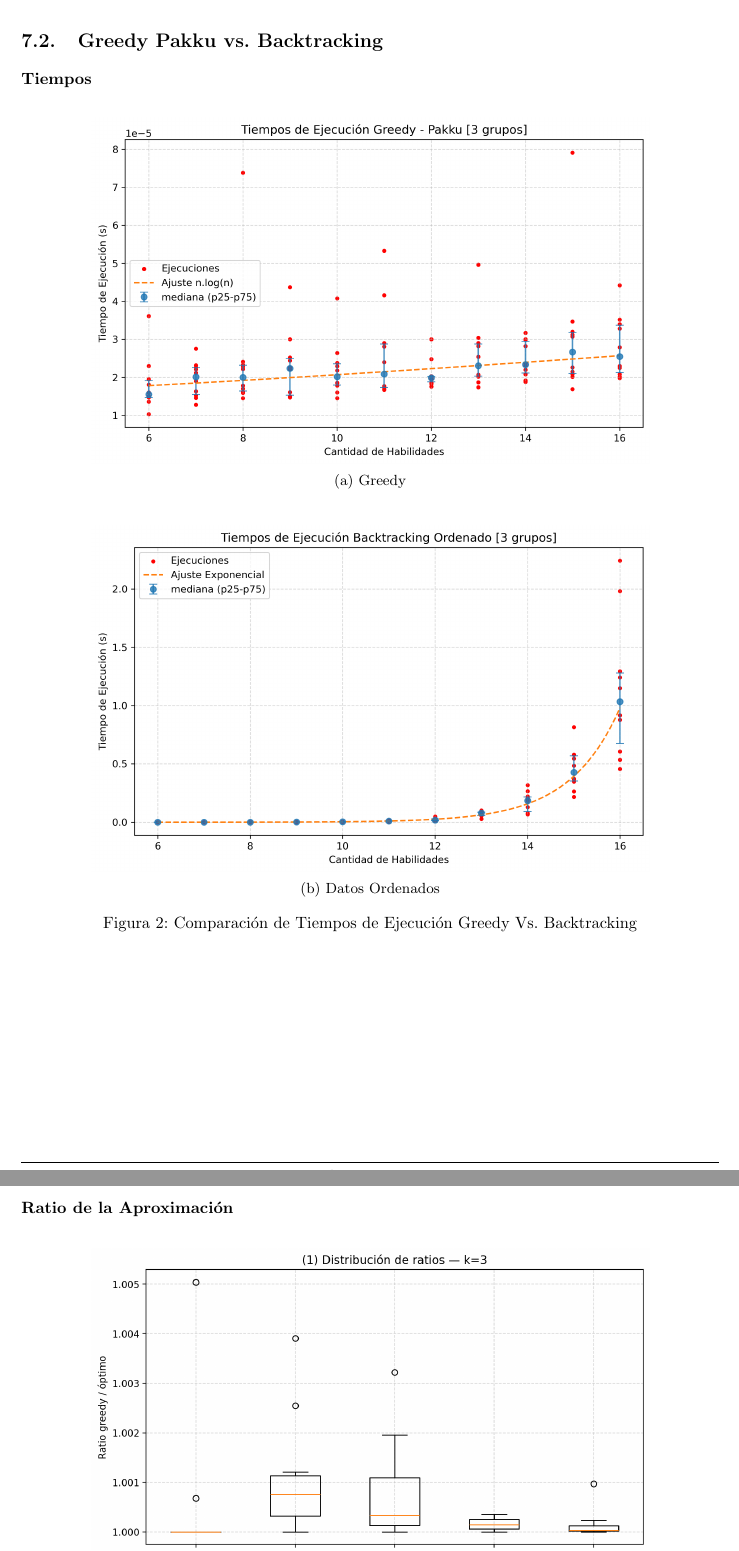
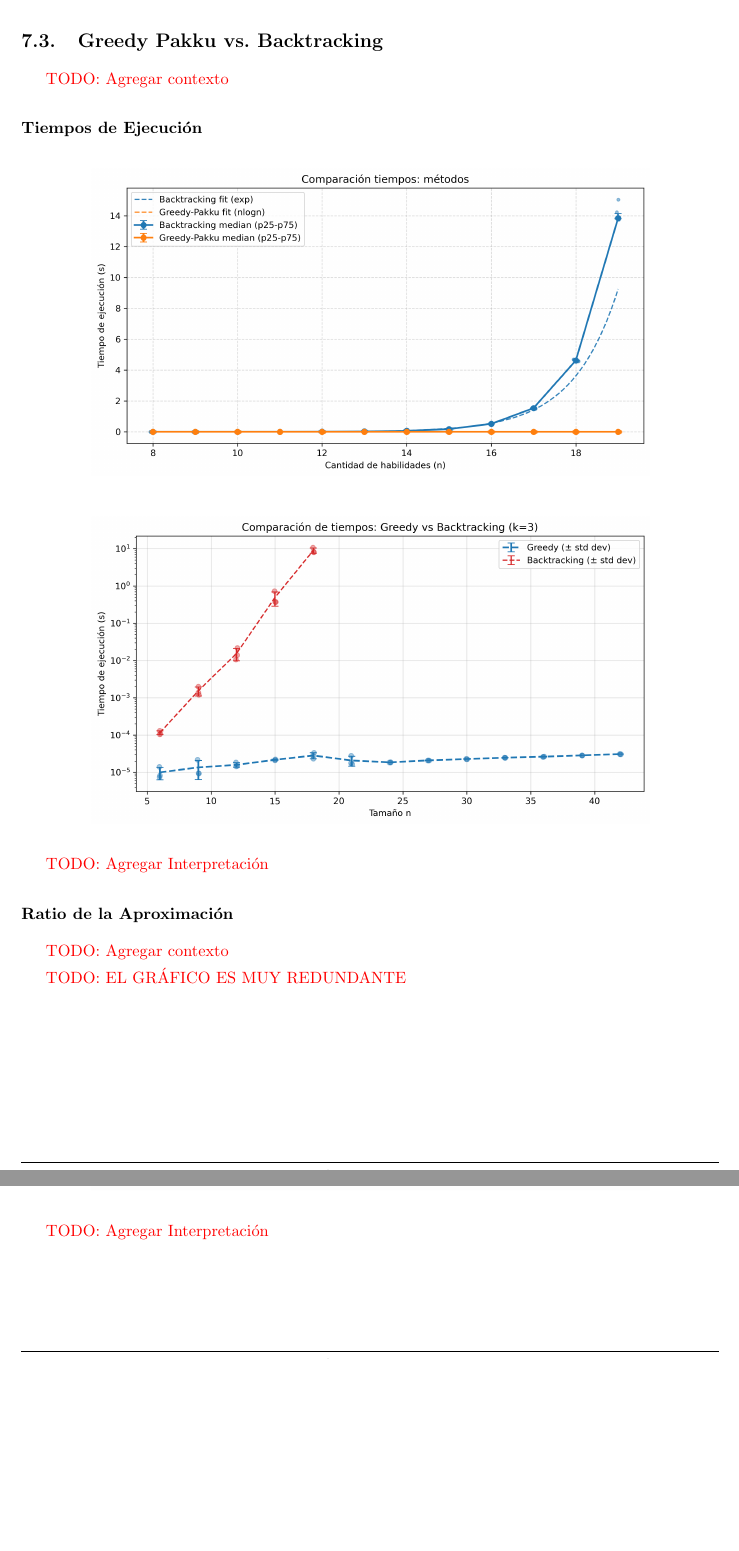
Before and after one commit to hhuzan/tda_tp_3, a LaTeX document (informe/informe_tp_3.tex, which reads informe/tex/mediciones.tex): two parts of pages 9 and 11 of 12 before the commit and two parts of pages 10 and 11 of 12 after it, joined at a grey line, cut so that both start at the same text, the shorter picture padded with empty space. Compiled offline with pdfLaTeX.

Commit message:
update mediciones

```diff
--- a/informe/tex/mediciones.tex
+++ b/informe/tex/mediciones.tex
@@ -24,25 +28,9 @@
 Se observa que ordenando en forma descendente los datos antes del realizar
 el backtracking, los tiempos de ejecución se reducen a aproximadamente un tercio.
 
-\newpage
-\subsection{Greedy Pakku vs. Backtracking}
+\textcolor{red}{TODO: Ampliar}
 
-\subsubsection*{Tiempos}
 
-\begin{figure}[htp]
-  \centering
-  \begin{subfigure}[b]{0.8\textwidth}
-    \centering
-    \includegraphics[width=\linewidth]{img/ajuste_greedy_pakku.png}
-    \caption{Greedy}
-  \end{subfigure}
 
-  \vspace{2em}
 
-  \begin{subfigure}[b]{0.8\textwidth}
-    \centering
-    \includegraphics[width=\linewidth]{img/ajuste_backtracking_ordenado.png}
-    \caption{Datos Ordenados}
-  \end{subfigure}
 
-  \caption{Comparación de Tiempos de Ejecución Greedy Vs. Backtracking}
@@ -60,6 +71,31 @@ el backtracking, los tiempos de ejecución se reducen a aproximadamente un terci
+\subsection{Greedy Pakku vs. Backtracking}
+
+\textcolor{red}{TODO: Agregar contexto}
+
+\subsubsection*{Tiempos de Ejecución}
+
+\begin{figure}[H]
+    \centering
+    \includegraphics[width=.8\textwidth]{img/comparacion_tiempos_pakku_vs_bt.png}
+\end{figure}
+
+\begin{figure}[H]
+    \centering
+    \includegraphics[width=.8\textwidth]{img/comparacion_tiempos_pakku_grande_vs_bt.png}
+\end{figure}
+
+\textcolor{red}{TODO: Agregar Interpretación}
+
+
 \subsubsection*{Ratio de la Aproximación}
+
+\textcolor{red}{TODO: Agregar contexto}
+
+\textcolor{red}{TODO: EL GRÁFICO ES MUY REDUNDANTE}
 
 \begin{figure}[H]
     \centering
     \includegraphics[width=.8\textwidth]{img/pakku_vs_bt.png}
 \end{figure}
+
+\textcolor{red}{TODO: Agregar Interpretación}
```
Also changed, not shown: informe/img/comparacion_tiempos_pakku_grande_vs_bt.png (added), informe/img/comparacion_tiempos_pakku_vs_bt.png (added), informe/img/pakku_vs_bt.png, informe/informe_tp_3.pdf, informe/tex/mediciones.tex (33 more changed lines), 2 other files.
